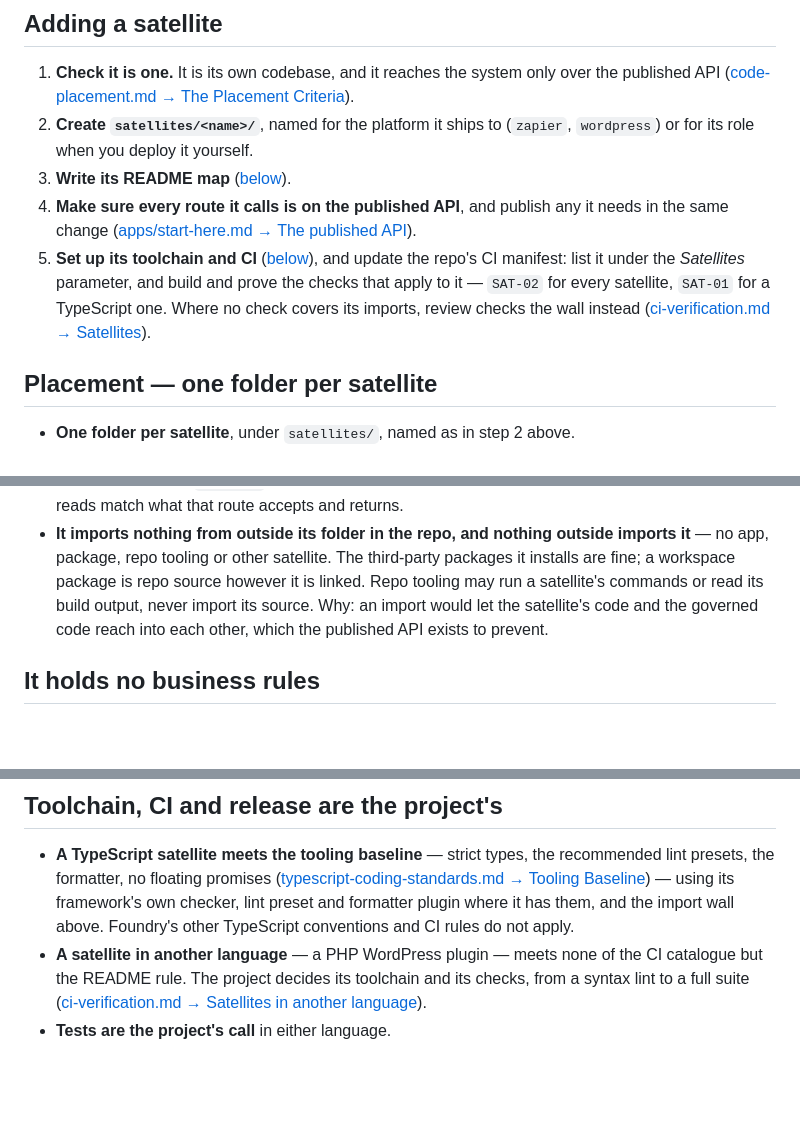
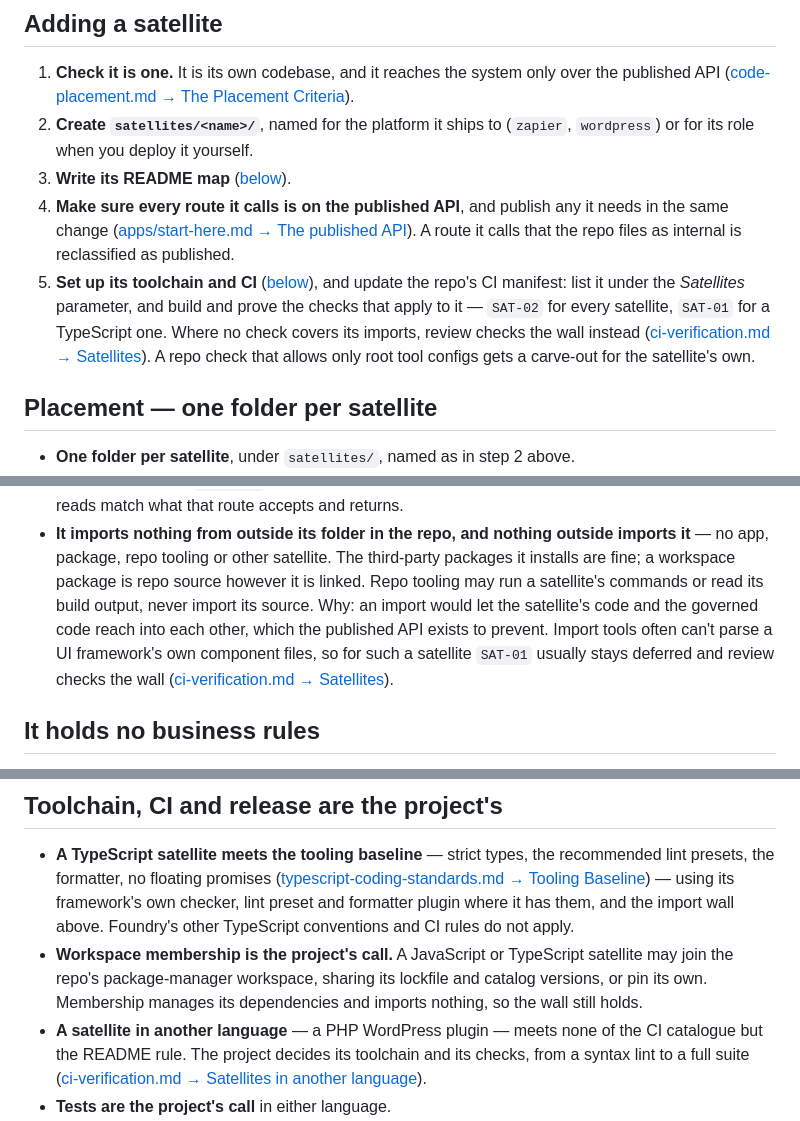
Before and after one commit to sahanh/foundry, a Markdown page: satellites/start-here.md, 3 parts joined by grey strips. Rendered like a GitHub page; blank space fills up the shorter version.

Commit message:
Close four satellite onboarding gaps found while applying it
From EnforcedFlow's website fold-in plan: adding a satellite reclassifies
an internal route it calls as published; a repo's root-only tool-config
check gets a carve-out for the satellite's own configs; workspace
membership is the project's call and does not breach the wall; and a
satellite whose framework has its own component files usually keeps
SAT-01 deferred, with review checking the wall.

Co-Authored-By: Claude Opus 5.5 <noreply@anthropic.com>

```diff
--- a/satellites/start-here.md
+++ b/satellites/start-here.md
@@ -20,12 +20,14 @@ Foundry fixes where a satellite lives, what it may touch, and how it maps the re
    for its role when you deploy it yourself.
 3. **Write its README map** ([below](#the-readme-maps-the-whole-integration)).
 4. **Make sure every route it calls is on the published API**, and publish any it needs in the same
-   change ([apps/start-here.md → The published API](../apps/start-here.md#the-published-api)).
+   change ([apps/start-here.md → The published API](../apps/start-here.md#the-published-api)). A
+   route it calls that the repo files as internal is reclassified as published.
 5. **Set up its toolchain and CI** ([below](#toolchain-ci-and-release-are-the-projects)), and update
    the repo's CI manifest: list it under the *Satellites* parameter, and build and prove the checks
    that apply to it — `SAT-02` for every satellite, `SAT-01` for a TypeScript one. Where no check
    covers its imports, review checks the wall instead
-   ([ci-verification.md → Satellites](../setup/ci-verification.md#satellites)).
+   ([ci-verification.md → Satellites](../setup/ci-verification.md#satellites)). A repo check that
+   allows only root tool configs gets a carve-out for the satellite's own.
 
 ## Placement — one folder per satellite
 
@@ -68,8 +70,11 @@ integration whole.
 - **It imports nothing from outside its folder in the repo, and nothing outside imports it** — no
   app, package, repo tooling or other satellite. The third-party packages it installs are fine; a
   workspace package is repo source however it is linked. Repo tooling may run a satellite's
-  commands or read its build output, never import its source. Why: an import would let the satellite's code and the
-  governed code reach into each other, which the published API exists to prevent.
+  commands or read its build output, never import its source. Why: an import would let the
+  satellite's code and the governed code reach into each other, which the published API exists to
+  prevent. Import tools often can't parse a UI framework's own component files, so for such a
+  satellite `SAT-01` usually stays deferred and review checks the wall
+  ([ci-verification.md → Satellites](../setup/ci-verification.md#satellites)).
 
 ## It holds no business rules
 
@@ -99,6 +104,9 @@ as a bot-check token.
   ([typescript-coding-standards.md → Tooling Baseline](../common/typescript-coding-standards.md#tooling-baseline)) —
   using its framework's own checker, lint preset and formatter plugin where it has them, and the
   import wall above. Foundry's other TypeScript conventions and CI rules do not apply.
+- **Workspace membership is the project's call.** A JavaScript or TypeScript satellite may join the
+  repo's package-manager workspace, sharing its lockfile and catalog versions, or pin its own.
+  Membership manages its dependencies and imports nothing, so the wall still holds.
 - **A satellite in another language** — a PHP WordPress plugin — meets none of the CI catalogue but
   the README rule. The project decides its toolchain and its checks, from a syntax lint to a full
   suite ([ci-verification.md → Satellites in another language](../setup/ci-verification.md#satellites-in-another-language)).
```
